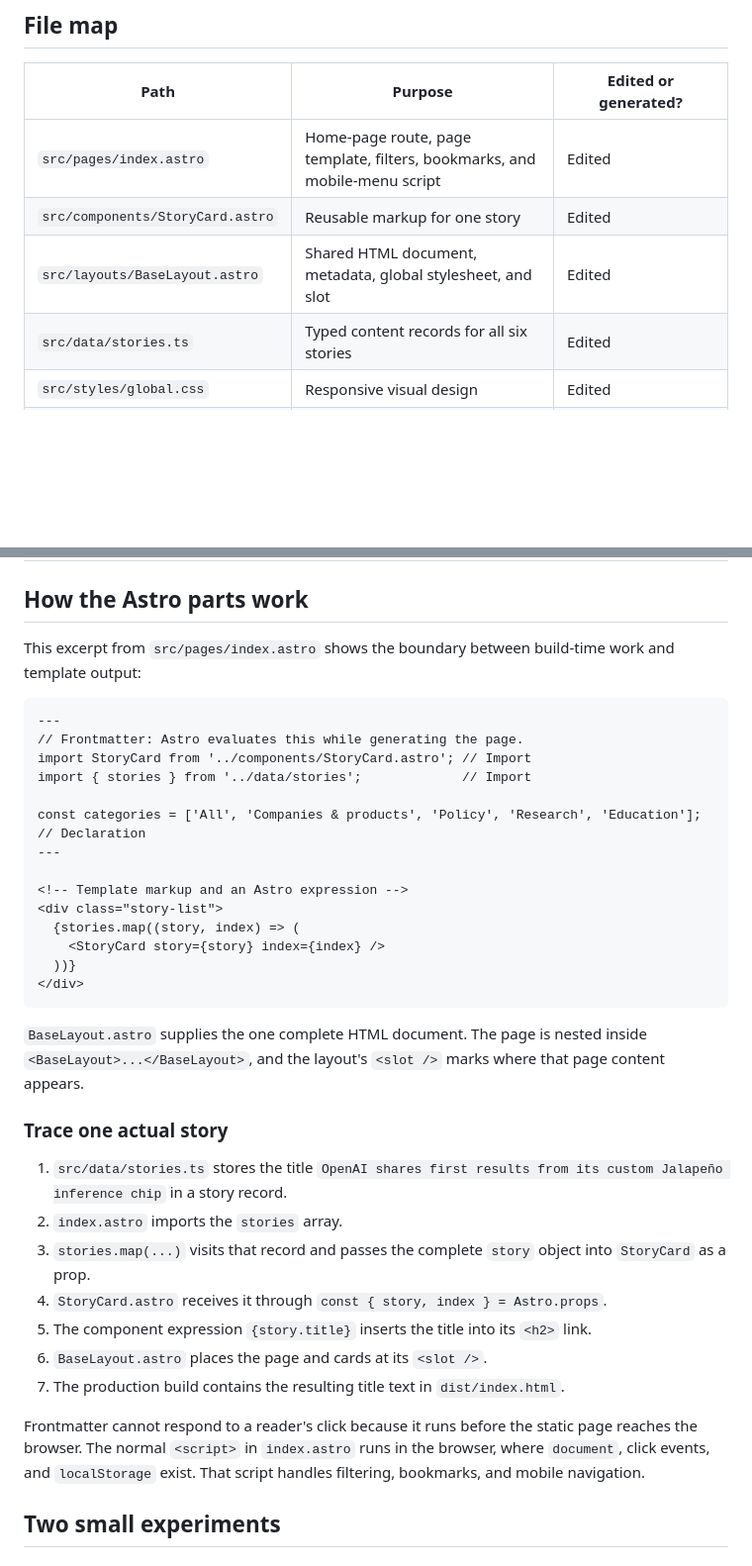
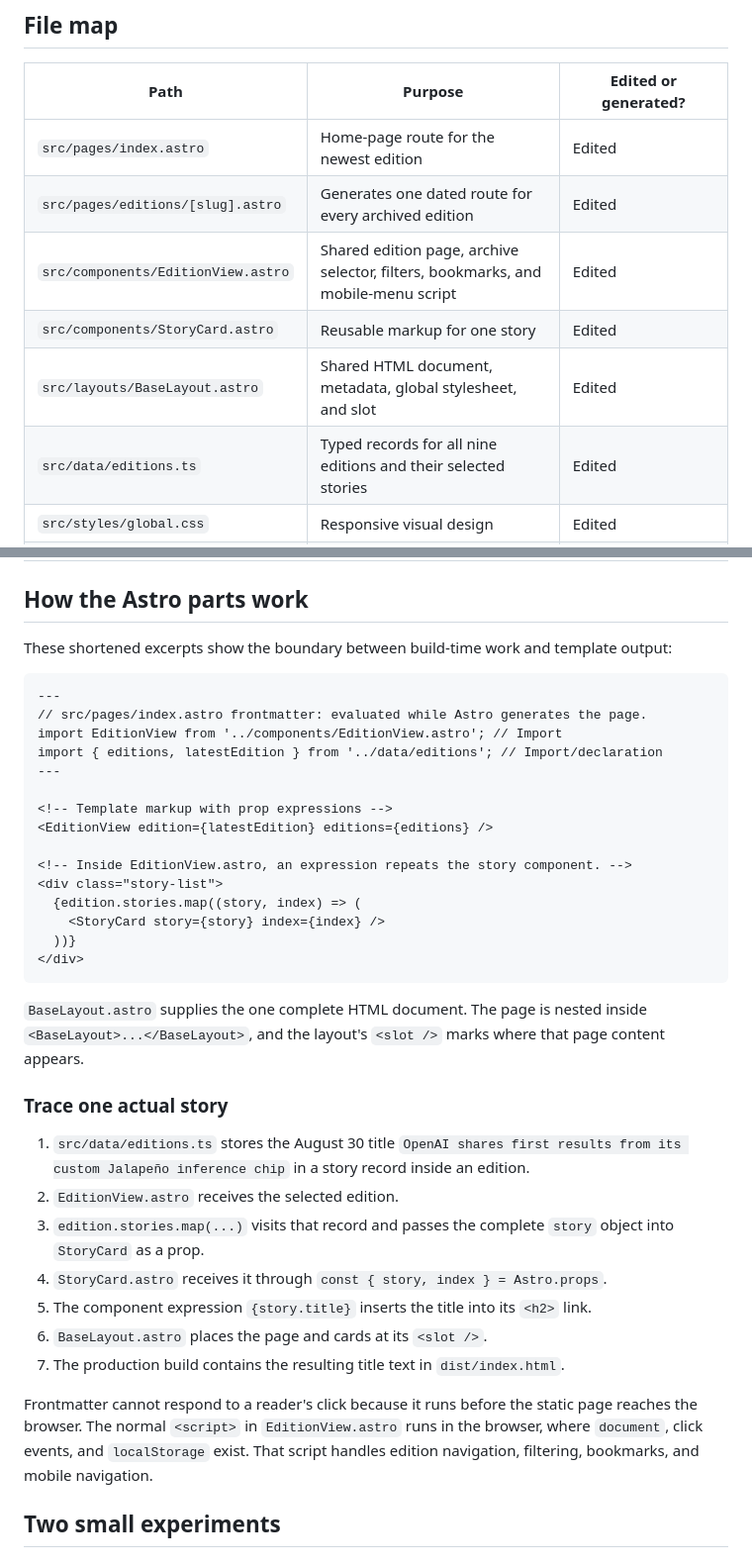
Before and after one commit to KD-33/ai-news-brief-astro, a Markdown page: README.md, 2 parts joined by grey strips. Shown at 99% size. Drawn GitHub-style; blank space fills up the shorter version.

````diff
--- a/README.md
+++ b/README.md
@@ -76,10 +76,12 @@ Typing `npm run dev` therefore asks npm to execute `astro dev` from this project
 
 | Path | Purpose | Edited or generated? |
 | --- | --- | --- |
-| `src/pages/index.astro` | Home-page route, page template, filters, bookmarks, and mobile-menu script | Edited |
+| `src/pages/index.astro` | Home-page route for the newest edition | Edited |
+| `src/pages/editions/[slug].astro` | Generates one dated route for every archived edition | Edited |
+| `src/components/EditionView.astro` | Shared edition page, archive selector, filters, bookmarks, and mobile-menu script | Edited |
 | `src/components/StoryCard.astro` | Reusable markup for one story | Edited |
 | `src/layouts/BaseLayout.astro` | Shared HTML document, metadata, global stylesheet, and slot | Edited |
-| `src/data/stories.ts` | Typed content records for all six stories | Edited |
+| `src/data/editions.ts` | Typed records for all nine editions and their selected stories | Edited |
 | `src/styles/global.css` | Responsive visual design | Edited |
 | `package.json` | Maps npm commands to Astro commands and lists Astro as a dependency | Edited by setup |
 | `package-lock.json` | Locks the exact installed dependency versions | Generated by npm and committed |
@@ -88,20 +90,21 @@ Typing `npm run dev` therefore asks npm to execute `astro dev` from this project
 
 ## How the Astro parts work
 
-This excerpt from `src/pages/index.astro` shows the boundary between build-time work and template output:
+These shortened excerpts show the boundary between build-time work and template output:
 
 ```astro
 ---
-// Frontmatter: Astro evaluates this while generating the page.
-import StoryCard from '../components/StoryCard.astro'; // Import
-import { stories } from '../data/stories';             // Import
-
-const categories = ['All', 'Companies & products', 'Policy', 'Research', 'Education']; // Declaration
+// src/pages/index.astro frontmatter: evaluated while Astro generates the page.
+import EditionView from '../components/EditionView.astro'; // Import
+import { editions, latestEdition } from '../data/editions'; // Import/declaration
 ---
 
-<!-- Template markup and an Astro expression -->
+<!-- Template markup with prop expressions -->
+<EditionView edition={latestEdition} editions={editions} />
+
+<!-- Inside EditionView.astro, an expression repeats the story component. -->
 <div class="story-list">
-  {stories.map((story, index) => (
+  {edition.stories.map((story, index) => (
     <StoryCard story={story} index={index} />
   ))}
 </div>
@@ -111,15 +114,15 @@ const categories = ['All', 'Companies & products', 'Policy', 'Research', 'Educat
 
 ### Trace one actual story
 
-1. `src/data/stories.ts` stores the title `OpenAI shares first results from its custom Jalapeño inference chip` in a story record.
-2. `index.astro` imports the `stories` array.
-3. `stories.map(...)` visits that record and passes the complete `story` object into `StoryCard` as a prop.
+1. `src/data/editions.ts` stores the August 30 title `OpenAI shares first results from its custom Jalapeño inference chip` in a story record inside an edition.
+2. `EditionView.astro` receives the selected edition.
+3. `edition.stories.map(...)` visits that record and passes the complete `story` object into `StoryCard` as a prop.
 4. `StoryCard.astro` receives it through `const { story, index } = Astro.props`.
 5. The component expression `{story.title}` inserts the title into its `<h2>` link.
 6. `BaseLayout.astro` places the page and cards at its `<slot />`.
 7. The production build contains the resulting title text in `dist/index.html`.
 
-Frontmatter cannot respond to a reader's click because it runs before the static page reaches the browser. The normal `<script>` in `index.astro` runs in the browser, where `document`, click events, and `localStorage` exist. That script handles filtering, bookmarks, and mobile navigation.
+Frontmatter cannot respond to a reader's click because it runs before the static page reaches the browser. The normal `<script>` in `EditionView.astro` runs in the browser, where `document`, click events, and `localStorage` exist. That script handles edition navigation, filtering, bookmarks, and mobile navigation.
 
 ## Two small experiments
 
````
Also changed, not shown: other parts of README.md (+3 -3 lines), evidence/desktop.png, evidence/mobile.png, 7 other files.
